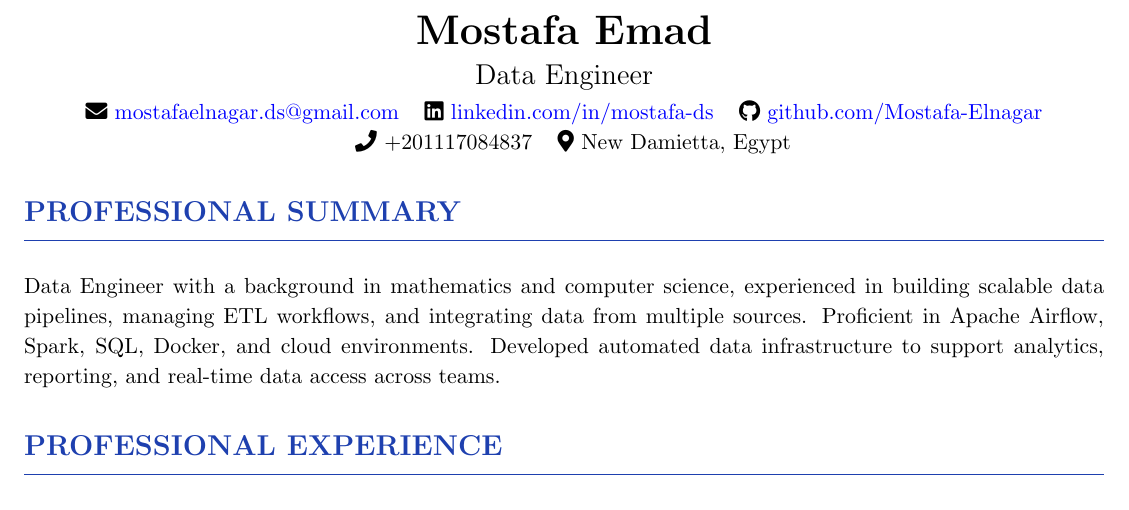
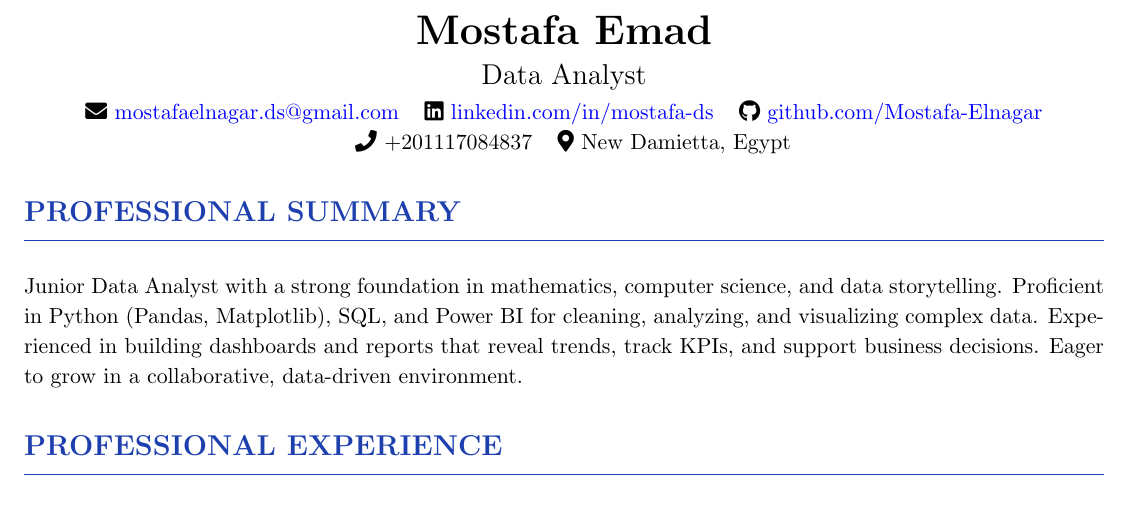
Before and after one commit to Mostafa-Elnagar/resume, a LaTeX CV (src/mostafa_elnagar_resume.tex): part of page 1 of 2, cut so that both start at the same text. Compiled offline with pdfLaTeX.

Commit message:
resume UPDATE

```diff
--- a/src/mostafa_elnagar_resume.tex
+++ b/src/mostafa_elnagar_resume.tex
@@ -49,7 +49,7 @@
 % Header
 \begin{center}
 \huge\textbf{Mostafa Emad}\\
-\Large Data Engineer \\
+\Large Data Analyst \\
 \vspace{0.2em}
 \normalsize
 \faIcon{envelope} \href{mailto:mostafaelnagar.ds@gmail.com}{mostafaelnagar.ds@gmail.com}
@@ -60,15 +60,15 @@
 
 \end{center}
 
-% %Data Engineer Summary
+% % %Data Engineer Summary
+% \section{PROFESSIONAL SUMMARY}
+% Data Engineer with a background in mathematics and computer science, experienced in building scalable data pipelines, managing ETL workflows, and integrating data from multiple sources. Proficient in Apache Airflow, Spark, SQL, Docker, and cloud environments. Developed automated data infrastructure to support analytics, reporting, and real-time data access across teams.
+% \section{PROFESSIONAL EXPERIENCE}
+
+% %Data Analyst Summary
 \section{PROFESSIONAL SUMMARY}
-Data Engineer with a background in mathematics and computer science, experienced in building scalable data pipelines, managing ETL workflows, and integrating data from multiple sources. Proficient in Apache Airflow, Spark, SQL, Docker, and cloud environments. Developed automated data infrastructure to support analytics, reporting, and real-time data access across teams.
+Junior Data Analyst with a strong foundation in mathematics, computer science, and data storytelling. Proficient in Python (Pandas, Matplotlib), SQL, and Power BI for cleaning, analyzing, and visualizing complex data. Experienced in building dashboards and reports that reveal trends, track KPIs, and support business decisions. Eager to grow in a collaborative, data-driven environment.
 \section{PROFESSIONAL EXPERIENCE}
-
-% % %Data Analyst Summary
-% \section{PROFESSIONAL SUMMARY}
-% Junior Data Analyst with a strong foundation in mathematics, computer science, and data storytelling. Proficient in Python (Pandas, Matplotlib), SQL, and Power BI for cleaning, analyzing, and visualizing complex data. Experienced in building dashboards and reports that reveal trends, track KPIs, and support business decisions. Eager to grow in a collaborative, data-driven environment.
-% \section{PROFESSIONAL EXPERIENCE}
 
 % %% %Data Scientist Summary
 % \section{PROFESSIONAL SUMMARY}
```
Also changed, not shown: src/mostafa_elnagar_resume.pdf, 4 other files.
